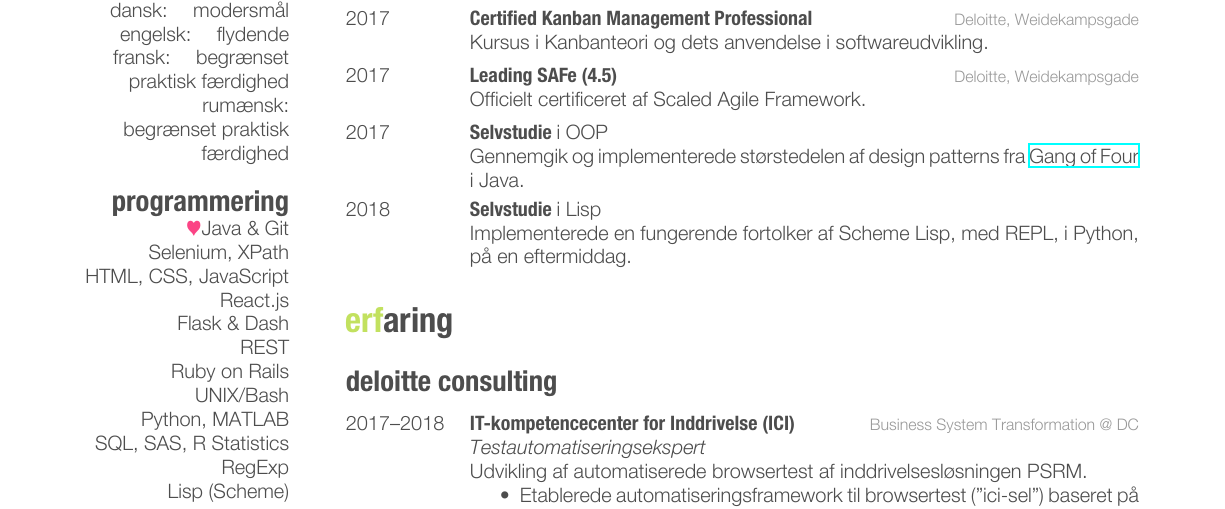
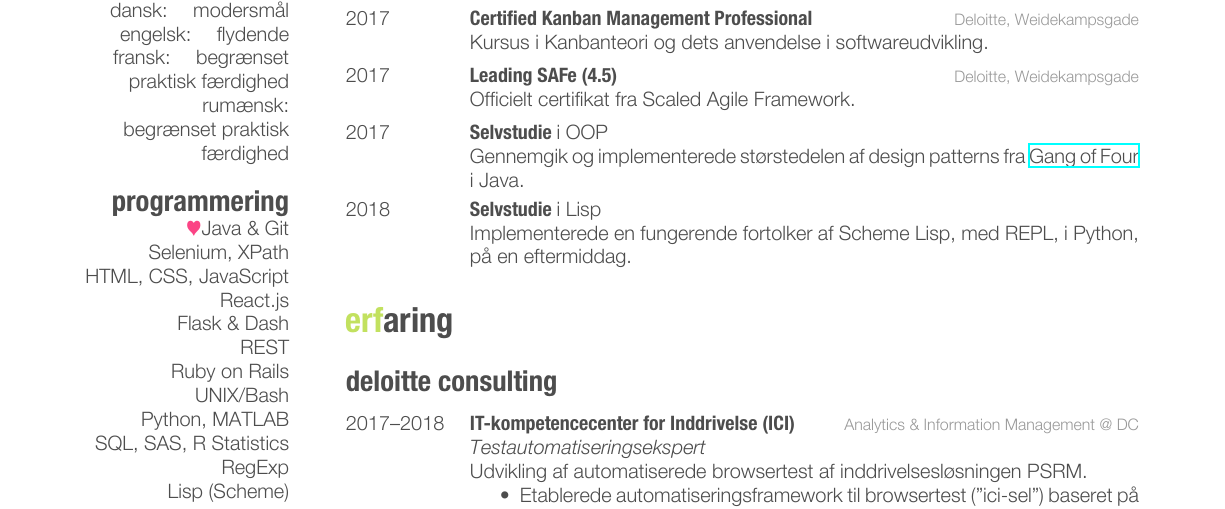
Before and after one commit to mschioeler/cv, a LaTeX CV (dk/cv.tex): part of page 1 of 2, cut so that both start at the same text. Compiled offline with XeLaTeX.

Commit message:
Change list dptm. from BST to AIM

```diff
--- a/dk/cv.tex
+++ b/dk/cv.tex
@@ -109,7 +109,7 @@ En nysgærrig, lærenem og dreven konsultent med talent for- og tusindvis af tim
 {2017}
 {Leading SAFe (4.5)}
 {Deloitte, Weidekampsgade}
-{Officielt certificeret af Scaled Agile Framework.}
+{Officielt certifikat fra Scaled Agile Framework.}
 
 \entry
 {2017}
@@ -141,7 +141,7 @@ En nysgærrig, lærenem og dreven konsultent med talent for- og tusindvis af tim
 \entry
 {2017--2018}
 {IT-kompetencecenter for Inddrivelse (ICI)}
-{Business System Transformation @ DC}
+{Analytics \& Information Management @ DC}
 {\emph{Testautomatiseringsekspert}\\
 Udvikling af automatiserede browsertest af inddrivelsesløsningen PSRM.
 \begin{itemize}
```
Also changed, not shown: dk/cv.tex (1 more changed lines).
